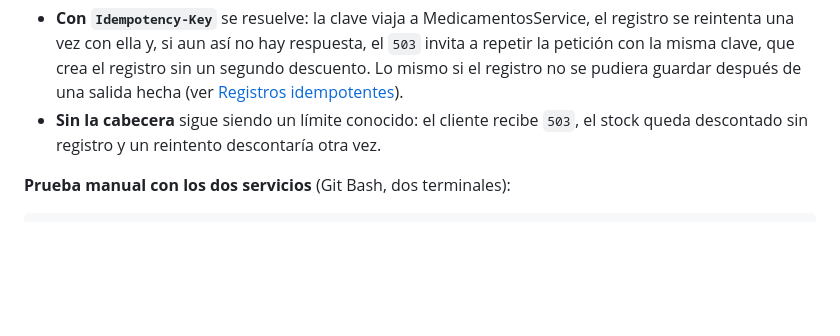
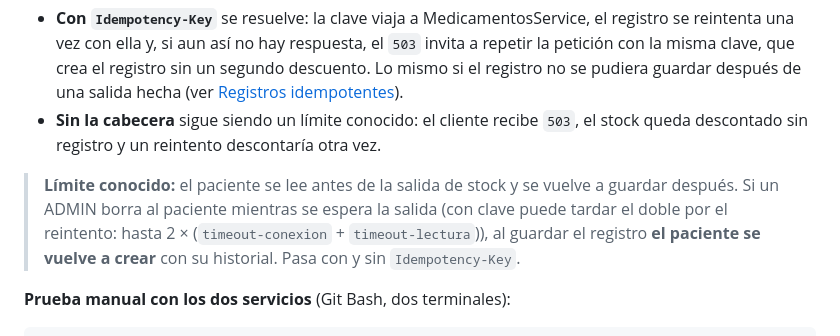
Before and after one commit to Manuel-Posada/PachocloSystem, a Markdown page: PachocloSystem/README.md, the part around the change. GitHub-like rendering; blank space fills up the shorter version.

Commit message:
docs(historial): límite conocido al borrar un paciente durante la salida
Co-Authored-By: Claude Opus 5.5 <noreply@anthropic.com>

````diff
--- a/PachocloSystem/README.md
+++ b/PachocloSystem/README.md
@@ -249,6 +249,11 @@ descontado sin registro:
 - **Sin la cabecera** sigue siendo un límite conocido: el cliente recibe `503`, el stock queda
   descontado sin registro y un reintento descontaría otra vez.
 
+> **Límite conocido:** el paciente se lee antes de la salida de stock y se vuelve a guardar después.
+> Si un ADMIN borra al paciente mientras se espera la salida (con clave puede tardar el doble por el
+> reintento: hasta 2 × (`timeout-conexion` + `timeout-lectura`)), al guardar el registro **el
+> paciente se vuelve a crear** con su historial. Pasa con y sin `Idempotency-Key`.
+
 **Prueba manual con los dos servicios** (Git Bash, dos terminales):
 
 ```bash
````
